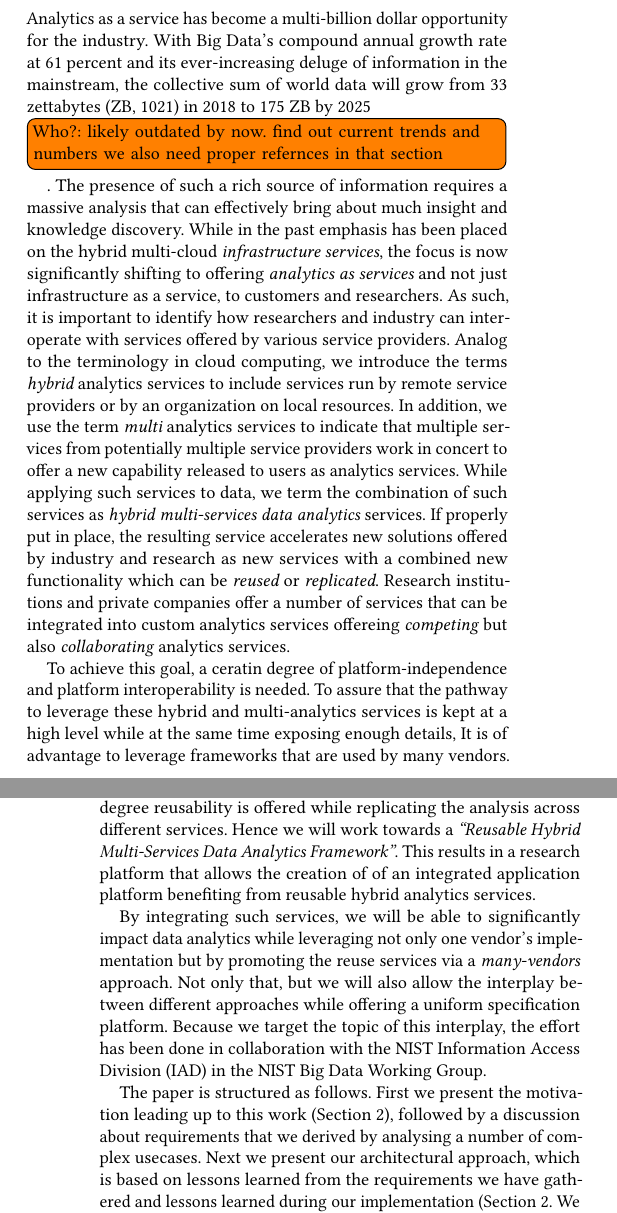
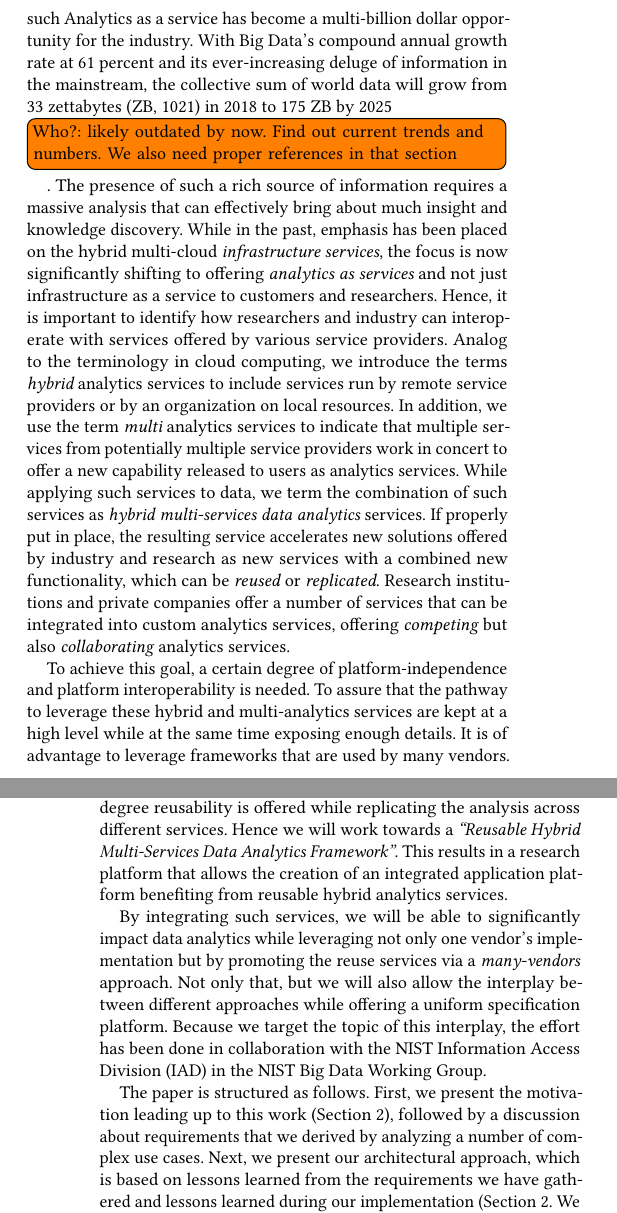
Before and after one commit to cyberaide/NIST-analytics, a LaTeX paper (NIST-analytics.tex, which reads section/summary.tex): two parts of the columns of pages 1 and 2 of 9, joined at a grey line, cut so that both start at the same text. Compiled offline with pdfLaTeX.

Commit message:
update introduction

```diff
--- a/section/summary.tex
+++ b/section/summary.tex
@@ -3,40 +3,39 @@
 \section{Introduction}
 \label{sec:summary}
 
-
+such
 Analytics as a service has become a multi-billion dollar opportunity
 for the industry. With Big Data's compound annual growth rate at 61
 percent and its ever-increasing deluge of information in the
 mainstream, the collective sum of world data will grow from 33
 zettabytes (ZB, 1021) in 2018 to 175 ZB by 2025 \TODO{Who?: likely
-outdated by now. find out current trends and numbers we also need
-proper refernces in that section}. The presence of such a rich source
+outdated by now. Find out current trends and numbers. We also need
+proper references in that section}. The presence of such a rich source
 of information requires a massive analysis that can effectively bring
-about much insight and knowledge discovery.  While in the past
-emphasis has been placed on the hybrid multi-cloud {\em infrastructure
+about much insight and knowledge discovery. While in the past, emphasis has been placed on the hybrid multi-cloud {\em infrastructure
 services}, the focus is now significantly shifting to offering {\em
-analytics as services} and not just infrastructure as a service, to
-customers and researchers. As such, it is important to identify how
+analytics as services} and not just infrastructure as a service to
+customers and researchers. Hence, it is important to identify how
 researchers and industry can interoperate with services offered by
 various service providers. Analog to the terminology in cloud
 computing, we introduce the terms {\em hybrid} analytics services to
 include services run by remote service providers or by an organization
-on local resources.  In addition, we use the term {\em multi}
+on local resources. In addition, we use the term {\em multi}
 analytics services to indicate that multiple services from potentially
 multiple service providers work in concert to offer a new capability
 released to users as analytics services. While applying such services
 to data, we term the combination of such services as {\em hybrid
 multi-services data analytics} services. If properly put in place, the
 resulting service accelerates new solutions offered by industry and
-research as new services with a combined new functionality which can
+research as new services with a combined new functionality, which can
 be {\em reused} or {\em replicated}. Research institutions and private
 companies offer a number of services that can be integrated into
-custom analytics services offereing {\em competing} but also {\em
+custom analytics services, offering {\em competing} but also {\em
 collaborating} analytics services.
 
-To achieve this goal, a ceratin degree of platform-independence and
-platform interoperability is needed.  To assure that the pathway to
-leverage these hybrid and multi-analytics services is kept at a high
-level while at the same time exposing enough details, It is of
+To achieve this goal, a certain degree of platform-independence and
+platform interoperability is needed. To assure that the pathway to
+leverage these hybrid and multi-analytics services are kept at a high
+level while at the same time exposing enough details. It is of
 advantage to leverage frameworks that are used by many vendors. Here
 we will use REST services as such a platform as it provides us with
@@ -56,7 +55,7 @@ suitable or chosen based on its requirements and to what degree
 reusability is offered while replicating the analysis across different
 services. Hence we will work towards a {\em ``Reusable Hybrid
 Multi-Services Data Analytics Framework''}. This results in a research
-platform that allows the creation of of an integrated application
+platform that allows the creation of an integrated application
 platform benefiting from reusable hybrid analytics services.
 
 
@@ -69,12 +68,12 @@ Because we target the topic of this interplay, the effort has been
 done in collaboration with the NIST Information Access Division (IAD)
 in the NIST Big Data Working Group.
 
-The paper is structured as follows. First we present the motivation
+The paper is structured as follows. First, we present the motivation
 leading up to this work (Section~\ref{s:background}), followed by a
-discussion about requirements that we derived by analysing a number of
-complex usecases. Next we present our architectural approach, which is
+discussion about requirements that we derived by analyzing a number of
+complex use cases. Next, we present our architectural approach, which is
 based on lessons learned from the requirements we have gathered and
 lessons learned during our implementation (Section~\ref{s:arch}. We
 present an architectural design capable of supporting the needs we
-have identified.  Finally, we present our conclusions
+have identified. Finally, we present our conclusions
 (Section~\ref{sec:conlcusion}).
```
Also changed, not shown: section/summary.tex (2 more changed lines).
